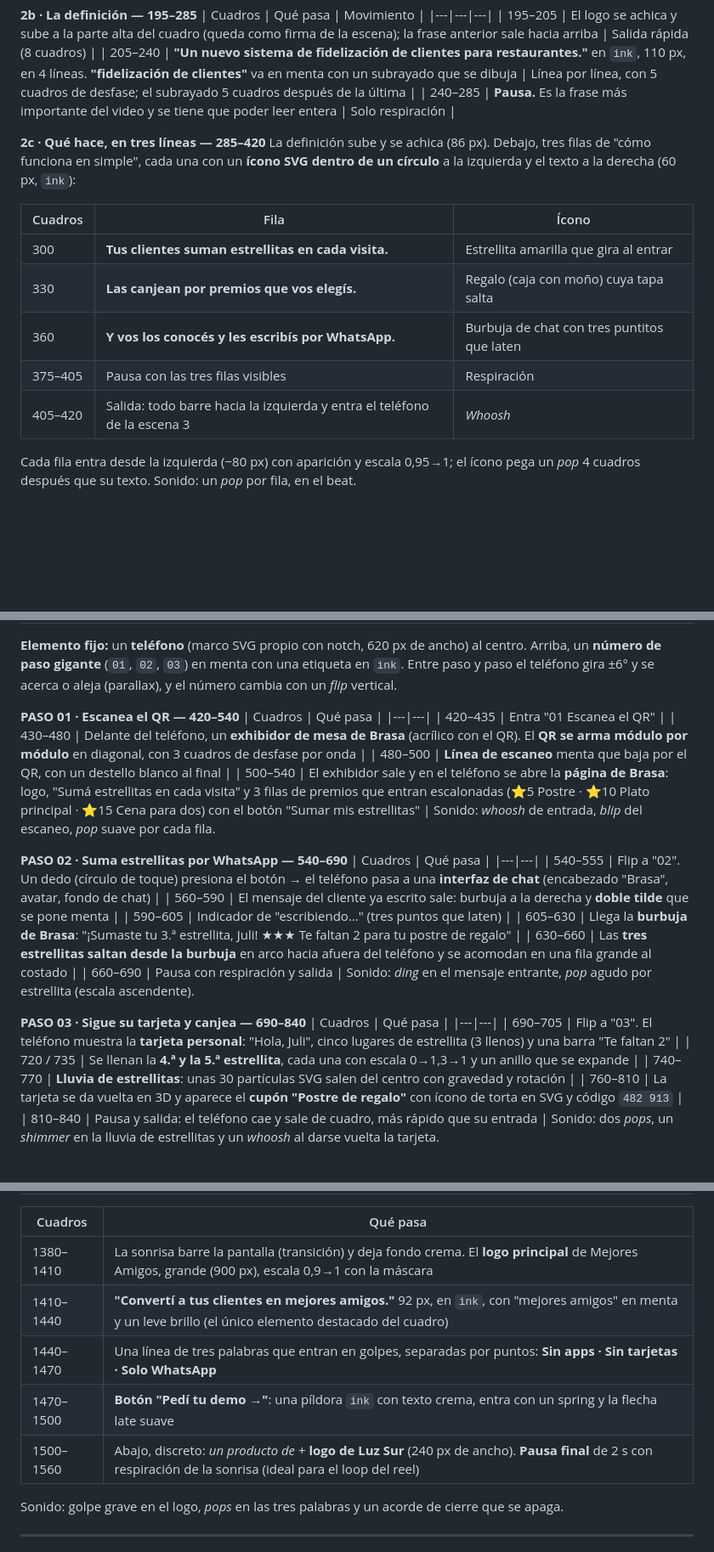
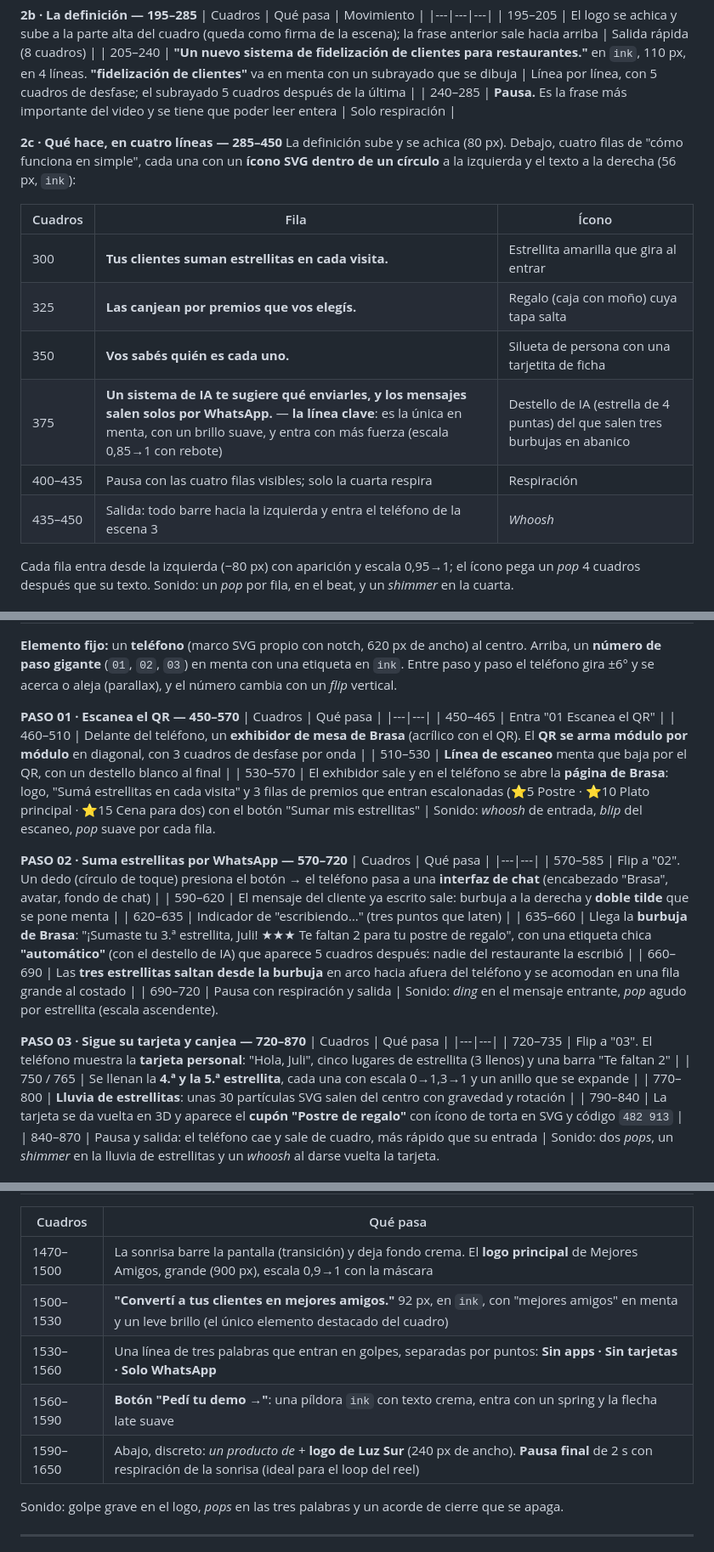
Before and after one commit to juandeltt-cell/club-, a Markdown page: docs/video/storyboard.md, 3 parts joined by grey strips. Shown at 85% size. Drawn GitHub-style; blank space fills up the shorter version.

```diff
--- a/docs/video/storyboard.md
+++ b/docs/video/storyboard.md
@@ -53,16 +53,17 @@ Es la escena que **explica el producto**. Tres momentos, todos sobre fondo crema
 | 205–240 | **"Un nuevo sistema de fidelización de clientes para restaurantes."** en `ink`, 110 px, en 4 líneas. **"fidelización de clientes"** va en menta con un subrayado que se dibuja | Línea por línea, con 5 cuadros de desfase; el subrayado 5 cuadros después de la última |
 | 240–285 | **Pausa.** Es la frase más importante del video y se tiene que poder leer entera | Solo respiración |
 
-**2c · Qué hace, en tres líneas — 285–420**
-La definición sube y se achica (86 px). Debajo, tres filas de "cómo funciona en simple", cada una con un **ícono SVG dentro de un círculo** a la izquierda y el texto a la derecha (60 px, `ink`):
+**2c · Qué hace, en cuatro líneas — 285–450**
+La definición sube y se achica (80 px). Debajo, cuatro filas de "cómo funciona en simple", cada una con un **ícono SVG dentro de un círculo** a la izquierda y el texto a la derecha (56 px, `ink`):
 
 | Cuadros | Fila | Ícono |
 |---|---|---|
 | 300 | **Tus clientes suman estrellitas en cada visita.** | Estrellita amarilla que gira al entrar |
-| 330 | **Las canjean por premios que vos elegís.** | Regalo (caja con moño) cuya tapa salta |
-| 360 | **Y vos los conocés y les escribís por WhatsApp.** | Burbuja de chat con tres puntitos que laten |
-| 375–405 | Pausa con las tres filas visibles | Respiración |
-| 405–420 | Salida: todo barre hacia la izquierda y entra el teléfono de la escena 3 | *Whoosh* |
+| 325 | **Las canjean por premios que vos elegís.** | Regalo (caja con moño) cuya tapa salta |
+| 350 | **Vos sabés quién es cada uno.** | Silueta de persona con una tarjetita de ficha |
+| 375 | **Un sistema de IA te sugiere qué enviarles, y los mensajes salen solos por WhatsApp.** — **la línea clave**: es la única en menta, con un brillo suave, y entra con más fuerza (escala 0,85→1 con rebote) | Destello de IA (estrella de 4 puntas) del que salen tres burbujas en abanico |
+| 400–435 | Pausa con las cuatro filas visibles; solo la cuarta respira | Respiración |
+| 435–450 | Salida: todo barre hacia la izquierda y entra el teléfono de la escena 3 | *Whoosh* |
 
-Cada fila entra desde la izquierda (−80 px) con aparición y escala 0,95→1; el ícono pega un *pop* 4 cuadros después que su texto. Sonido: un *pop* por fila, en el beat.
+Cada fila entra desde la izquierda (−80 px) con aparición y escala 0,95→1; el ícono pega un *pop* 4 cuadros después que su texto. Sonido: un *pop* por fila, en el beat, y un *shimmer* en la cuarta.
 
@@ -70,32 +71,32 @@ Cada fila entra desde la izquierda (−80 px) con aparición y escala 0,95→1;
 **Elemento fijo:** un **teléfono** (marco SVG propio con notch, 620 px de ancho) al centro. Arriba, un **número de paso gigante** (`01`, `02`, `03`) en menta con una etiqueta en `ink`. Entre paso y paso el teléfono gira ±6° y se acerca o aleja (parallax), y el número cambia con un *flip* vertical.
 
-**PASO 01 · Escanea el QR — 420–540**
+**PASO 01 · Escanea el QR — 450–570**
 | Cuadros | Qué pasa |
 |---|---|
-| 420–435 | Entra "01 Escanea el QR" |
-| 430–480 | Delante del teléfono, un **exhibidor de mesa de Brasa** (acrílico con el QR). El **QR se arma módulo por módulo** en diagonal, con 3 cuadros de desfase por onda |
-| 480–500 | **Línea de escaneo** menta que baja por el QR, con un destello blanco al final |
-| 500–540 | El exhibidor sale y en el teléfono se abre la **página de Brasa**: logo, "Sumá estrellitas en cada visita" y 3 filas de premios que entran escalonadas (⭐5 Postre · ⭐10 Plato principal · ⭐15 Cena para dos) con el botón "Sumar mis estrellitas" |
+| 450–465 | Entra "01 Escanea el QR" |
+| 460–510 | Delante del teléfono, un **exhibidor de mesa de Brasa** (acrílico con el QR). El **QR se arma módulo por módulo** en diagonal, con 3 cuadros de desfase por onda |
+| 510–530 | **Línea de escaneo** menta que baja por el QR, con un destello blanco al final |
+| 530–570 | El exhibidor sale y en el teléfono se abre la **página de Brasa**: logo, "Sumá estrellitas en cada visita" y 3 filas de premios que entran escalonadas (⭐5 Postre · ⭐10 Plato principal · ⭐15 Cena para dos) con el botón "Sumar mis estrellitas" |
 Sonido: *whoosh* de entrada, *blip* del escaneo, *pop* suave por cada fila.
 
-**PASO 02 · Suma estrellitas por WhatsApp — 540–690**
+**PASO 02 · Suma estrellitas por WhatsApp — 570–720**
 | Cuadros | Qué pasa |
 |---|---|
-| 540–555 | Flip a "02". Un dedo (círculo de toque) presiona el botón → el teléfono pasa a una **interfaz de chat** (encabezado "Brasa", avatar, fondo de chat) |
-| 560–590 | El mensaje del cliente ya escrito sale: burbuja a la derecha y **doble tilde** que se pone menta |
-| 590–605 | Indicador de "escribiendo…" (tres puntos que laten) |
-| 605–630 | Llega la **burbuja de Brasa**: "¡Sumaste tu 3.ª estrellita, Juli! ★★★ Te faltan 2 para tu postre de regalo" |
-| 630–660 | Las **tres estrellitas saltan desde la burbuja** en arco hacia afuera del teléfono y se acomodan en una fila grande al costado |
-| 660–690 | Pausa con respiración y salida |
+| 570–585 | Flip a "02". Un dedo (círculo de toque) presiona el botón → el teléfono pasa a una **interfaz de chat** (encabezado "Brasa", avatar, fondo de chat) |
+| 590–620 | El mensaje del cliente ya escrito sale: burbuja a la derecha y **doble tilde** que se pone menta |
+| 620–635 | Indicador de "escribiendo…" (tres puntos que laten) |
+| 635–660 | Llega la **burbuja de Brasa**: "¡Sumaste tu 3.ª estrellita, Juli! ★★★ Te faltan 2 para tu postre de regalo", con una etiqueta chica **"automático"** (con el destello de IA) que aparece 5 cuadros después: nadie del restaurante la escribió |
+| 660–690 | Las **tres estrellitas saltan desde la burbuja** en arco hacia afuera del teléfono y se acomodan en una fila grande al costado |
+| 690–720 | Pausa con respiración y salida |
 Sonido: *ding* en el mensaje entrante, *pop* agudo por estrellita (escala ascendente).
 
-**PASO 03 · Sigue su tarjeta y canjea — 690–840**
+**PASO 03 · Sigue su tarjeta y canjea — 720–870**
 | Cuadros | Qué pasa |
 |---|---|
-| 690–705 | Flip a "03". El teléfono muestra la **tarjeta personal**: "Hola, Juli", cinco lugares de estrellita (3 llenos) y una barra "Te faltan 2" |
-| 720 / 735 | Se llenan la **4.ª y la 5.ª estrellita**, cada una con escala 0→1,3→1 y un anillo que se expande |
-| 740–770 | **Lluvia de estrellitas**: unas 30 partículas SVG salen del centro con gravedad y rotación |
-| 760–810 | La tarjeta se da vuelta en 3D y aparece el **cupón "Postre de regalo"** con ícono de torta en SVG y código `482 913` |
-| 810–840 | Pausa y salida: el teléfono cae y sale de cuadro, más rápido que su entrada |
+| 720–735 | Flip a "03". El teléfono muestra la **tarjeta personal**: "Hola, Juli", cinco lugares de estrellita (3 llenos) y una barra "Te faltan 2" |
+| 750 / 765 | Se llenan la **4.ª y la 5.ª estrellita**, cada una con escala 0→1,3→1 y un anillo que se expande |
+| 770–800 | **Lluvia de estrellitas**: unas 30 partículas SVG salen del centro con gravedad y rotación |
+| 790–840 | La tarjeta se da vuelta en 3D y aparece el **cupón "Postre de regalo"** con ícono de torta en SVG y código `482 913` |
+| 840–870 | Pausa y salida: el teléfono cae y sale de cuadro, más rápido que su entrada |
 Sonido: dos *pops*, un *shimmer* en la lluvia de estrellitas y un *whoosh* al darse vuelta la tarjeta.
 
@@ -121,10 +122,10 @@ Sonido: golpe en cada número, *ticks* en los contadores, un *ding* en la burbuj
 | Cuadros | Qué pasa |
 |---|---|
-| 1380–1410 | La sonrisa barre la pantalla (transición) y deja fondo crema. El **logo principal** de Mejores Amigos, grande (900 px), escala 0,9→1 con la máscara |
-| 1410–1440 | **"Convertí a tus clientes en mejores amigos."** 92 px, en `ink`, con "mejores amigos" en menta y un leve brillo (el único elemento destacado del cuadro) |
-| 1440–1470 | Una línea de tres palabras que entran en golpes, separadas por puntos: **Sin apps · Sin tarjetas · Solo WhatsApp** |
-| 1470–1500 | **Botón "Pedí tu demo →"**: una píldora `ink` con texto crema, entra con un spring y la flecha late suave |
-| 1500–1560 | Abajo, discreto: *un producto de* + **logo de Luz Sur** (240 px de ancho). **Pausa final** de 2 s con respiración de la sonrisa (ideal para el loop del reel) |
+| 1470–1500 | La sonrisa barre la pantalla (transición) y deja fondo crema. El **logo principal** de Mejores Amigos, grande (900 px), escala 0,9→1 con la máscara |
+| 1500–1530 | **"Convertí a tus clientes en mejores amigos."** 92 px, en `ink`, con "mejores amigos" en menta y un leve brillo (el único elemento destacado del cuadro) |
+| 1530–1560 | Una línea de tres palabras que entran en golpes, separadas por puntos: **Sin apps · Sin tarjetas · Solo WhatsApp** |
+| 1560–1590 | **Botón "Pedí tu demo →"**: una píldora `ink` con texto crema, entra con un spring y la flecha late suave |
+| 1590–1650 | Abajo, discreto: *un producto de* + **logo de Luz Sur** (240 px de ancho). **Pausa final** de 2 s con respiración de la sonrisa (ideal para el loop del reel) |
 Sonido: golpe grave en el logo, *pops* en las tres palabras y un acorde de cierre que se apaga.
 
 ---
```
Also changed, not shown: other parts of docs/video/storyboard.md (+12 -12 lines), docs/video/guion.md (+29 -21 lines).
